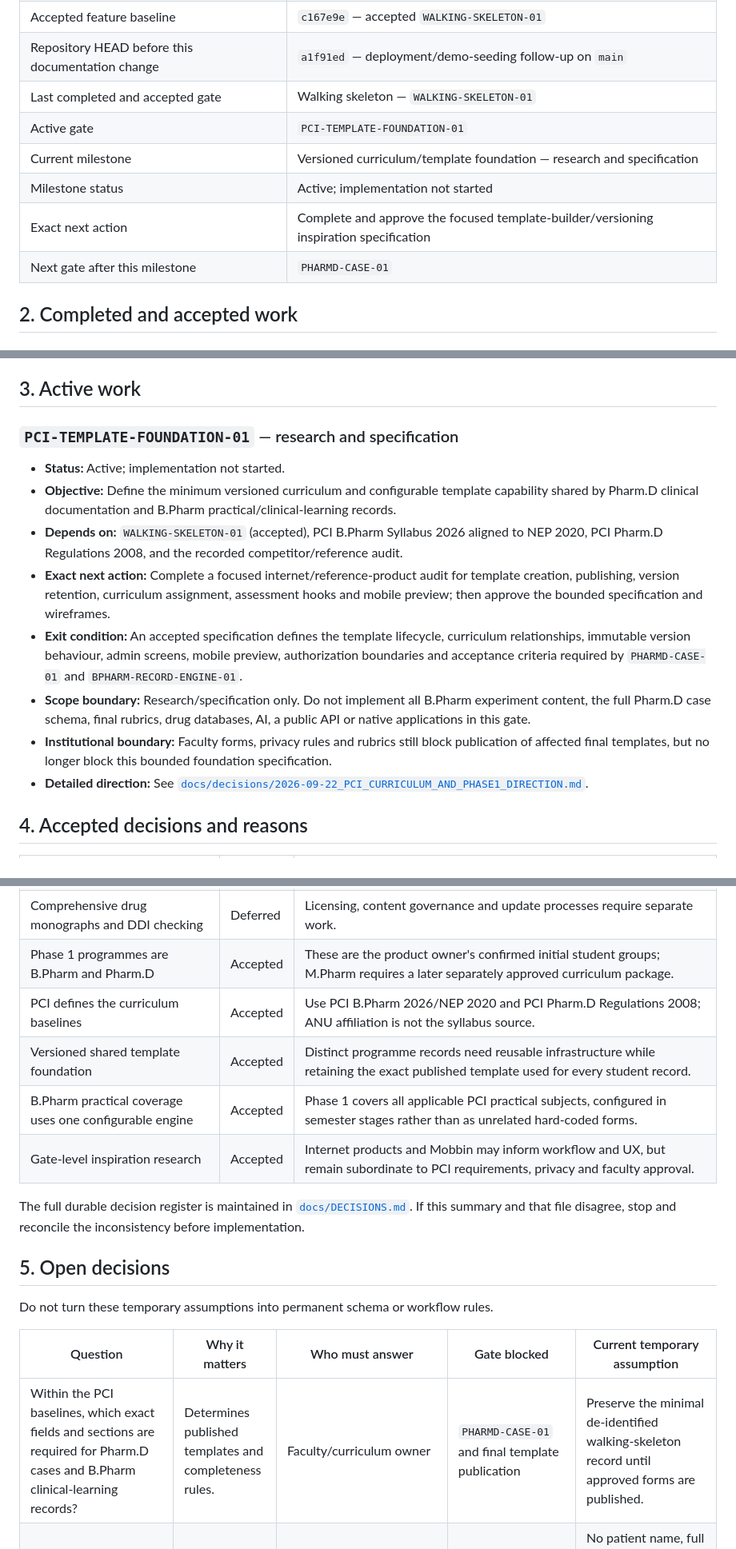
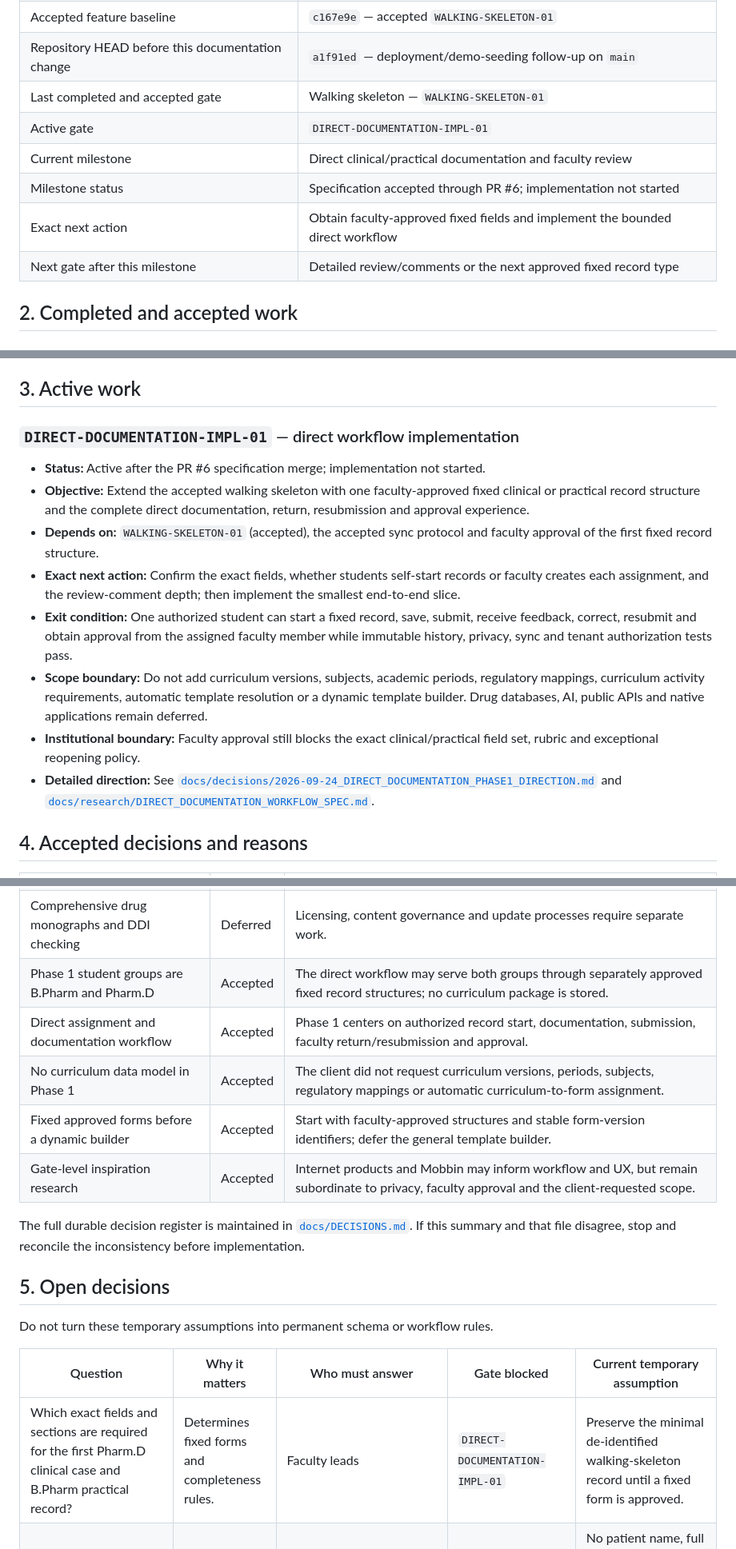
Before and after one commit to Joseph5157/Pharmalab, a Markdown page: PROJECT_STATE.md, 3 parts joined by grey strips. Shown at 80% size. Rendered like a GitHub page.

```diff
--- a/PROJECT_STATE.md
+++ b/PROJECT_STATE.md
@@ -16,11 +16,11 @@ This file is the canonical source of truth for current project status, accepted
 | Accepted feature baseline                        | `c167e9e` — accepted `WALKING-SKELETON-01`                                             |
 | Repository HEAD before this documentation change | `a1f91ed` — deployment/demo-seeding follow-up on `main`                                |
 | Last completed and accepted gate                 | Walking skeleton — `WALKING-SKELETON-01`                                               |
-| Active gate                                      | `PCI-TEMPLATE-FOUNDATION-01`                                                           |
-| Current milestone                                | Versioned curriculum/template foundation — research and specification                  |
-| Milestone status                                 | Active; implementation not started                                                     |
-| Exact next action                                | Complete and approve the focused template-builder/versioning inspiration specification |
-| Next gate after this milestone                   | `PHARMD-CASE-01`                                                                       |
+| Active gate                                      | `DIRECT-DOCUMENTATION-IMPL-01`                                                        |
+| Current milestone                                | Direct clinical/practical documentation and faculty review                             |
+| Milestone status                                 | Specification accepted through PR #6; implementation not started                       |
+| Exact next action                                | Obtain faculty-approved fixed fields and implement the bounded direct workflow          |
+| Next gate after this milestone                   | Detailed review/comments or the next approved fixed record type                         |
 
 ## 2. Completed and accepted work
 
@@ -94,16 +94,16 @@ This file is the canonical source of truth for current project status, accepted
 
 ## 3. Active work
 
-### `PCI-TEMPLATE-FOUNDATION-01` — research and specification
+### `DIRECT-DOCUMENTATION-IMPL-01` — direct workflow implementation
 
-- **Status:** Active; implementation not started.
-- **Objective:** Define the minimum versioned curriculum and configurable template capability shared by Pharm.D clinical documentation and B.Pharm practical/clinical-learning records.
-- **Depends on:** `WALKING-SKELETON-01` (accepted), PCI B.Pharm Syllabus 2026 aligned to NEP 2020, PCI Pharm.D Regulations 2008, and the recorded competitor/reference audit.
-- **Exact next action:** Complete a focused internet/reference-product audit for template creation, publishing, version retention, curriculum assignment, assessment hooks and mobile preview; then approve the bounded specification and wireframes.
-- **Exit condition:** An accepted specification defines the template lifecycle, curriculum relationships, immutable version behaviour, admin screens, mobile preview, authorization boundaries and acceptance criteria required by `PHARMD-CASE-01` and `BPHARM-RECORD-ENGINE-01`.
-- **Scope boundary:** Research/specification only. Do not implement all B.Pharm experiment content, the full Pharm.D case schema, final rubrics, drug databases, AI, a public API or native applications in this gate.
-- **Institutional boundary:** Faculty forms, privacy rules and rubrics still block publication of affected final templates, but no longer block this bounded foundation specification.
-- **Detailed direction:** See [`docs/decisions/2026-09-22_PCI_CURRICULUM_AND_PHASE1_DIRECTION.md`](docs/decisions/2026-09-22_PCI_CURRICULUM_AND_PHASE1_DIRECTION.md).
+- **Status:** Active after the PR #6 specification merge; implementation not started.
+- **Objective:** Extend the accepted walking skeleton with one faculty-approved fixed clinical or practical record structure and the complete direct documentation, return, resubmission and approval experience.
+- **Depends on:** `WALKING-SKELETON-01` (accepted), the accepted sync protocol and faculty approval of the first fixed record structure.
+- **Exact next action:** Confirm the exact fields, whether students self-start records or faculty creates each assignment, and the review-comment depth; then implement the smallest end-to-end slice.
+- **Exit condition:** One authorized student can start a fixed record, save, submit, receive feedback, correct, resubmit and obtain approval from the assigned faculty member while immutable history, privacy, sync and tenant authorization tests pass.
+- **Scope boundary:** Do not add curriculum versions, subjects, academic periods, regulatory mappings, curriculum activity requirements, automatic template resolution or a dynamic template builder. Drug databases, AI, public APIs and native applications remain deferred.
+- **Institutional boundary:** Faculty approval still blocks the exact clinical/practical field set, rubric and exceptional reopening policy.
+- **Detailed direction:** See [`docs/decisions/2026-09-24_DIRECT_DOCUMENTATION_PHASE1_DIRECTION.md`](docs/decisions/2026-09-24_DIRECT_DOCUMENTATION_PHASE1_DIRECTION.md) and [`docs/research/DIRECT_DOCUMENTATION_WORKFLOW_SPEC.md`](docs/research/DIRECT_DOCUMENTATION_WORKFLOW_SPEC.md).
 
 ## 4. Accepted decisions and reasons
 
@@ -120,11 +120,11 @@ This file is the canonical source of truth for current project status, accepted
 | Section-level conflict handling                         | Accepted | The spike proved it prevents silent overwrite without automatic field/text merging. Reuse the protocol through a shared sync service; final device-retention policy remains open. |
 | AI-generated clinical recommendations                   | Deferred | Complete the governed normal workflow and collect suitable data before evaluating AI.                                                                                             |
 | Comprehensive drug monographs and DDI checking          | Deferred | Licensing, content governance and update processes require separate work.                                                                                                         |
-| Phase 1 programmes are B.Pharm and Pharm.D              | Accepted | These are the product owner's confirmed initial student groups; M.Pharm requires a later separately approved curriculum package.                                                  |
-| PCI defines the curriculum baselines                    | Accepted | Use PCI B.Pharm 2026/NEP 2020 and PCI Pharm.D Regulations 2008; ANU affiliation is not the syllabus source.                                                                       |
-| Versioned shared template foundation                    | Accepted | Distinct programme records need reusable infrastructure while retaining the exact published template used for every student record.                                               |
-| B.Pharm practical coverage uses one configurable engine | Accepted | Phase 1 covers all applicable PCI practical subjects, configured in semester stages rather than as unrelated hard-coded forms.                                                    |
-| Gate-level inspiration research                         | Accepted | Internet products and Mobbin may inform workflow and UX, but remain subordinate to PCI requirements, privacy and faculty approval.                                                |
+| Phase 1 student groups are B.Pharm and Pharm.D          | Accepted | The direct workflow may serve both groups through separately approved fixed record structures; no curriculum package is stored.                                                   |
+| Direct assignment and documentation workflow            | Accepted | Phase 1 centers on authorized record start, documentation, submission, faculty return/resubmission and approval.                                                                  |
+| No curriculum data model in Phase 1                     | Accepted | The client did not request curriculum versions, periods, subjects, regulatory mappings or automatic curriculum-to-form assignment.                                                |
+| Fixed approved forms before a dynamic builder           | Accepted | Start with faculty-approved structures and stable form-version identifiers; defer the general template builder.                                                                   |
+| Gate-level inspiration research                         | Accepted | Internet products and Mobbin may inform workflow and UX, but remain subordinate to privacy, faculty approval and the client-requested scope.                                      |
 
 The full durable decision register is maintained in [`docs/DECISIONS.md`](docs/DECISIONS.md). If this summary and that file disagree, stop and reconcile the inconsistency before implementation.
 
@@ -134,6 +134,6 @@ Do not turn these temporary assumptions into permanent schema or workflow rules.
 
 | Question                                                                                                                        | Why it matters                                               | Who must answer                             | Gate blocked                                    | Current temporary assumption                                                                                          |
 | ------------------------------------------------------------------------------------------------------------------------------- | ------------------------------------------------------------ | ------------------------------------------- | ----------------------------------------------- | --------------------------------------------------------------------------------------------------------------------- |
-| Within the PCI baselines, which exact fields and sections are required for Pharm.D cases and B.Pharm clinical-learning records? | Determines published templates and completeness rules.       | Faculty/curriculum owner                    | `PHARMD-CASE-01` and final template publication | Preserve the minimal de-identified walking-skeleton record until approved forms are published.                        |
+| Which exact fields and sections are required for the first Pharm.D clinical case and B.Pharm practical record?                   | Determines fixed forms and completeness rules.               | Faculty leads                               | `DIRECT-DOCUMENTATION-IMPL-01`              | Preserve the minimal de-identified walking-skeleton record until a fixed form is approved.                        |
 | What identifiers and demographics may be recorded?                                                                              | Defines privacy boundaries and validation.                   | Institution privacy owner and hospital      | Walking skeleton and clinical documentation     | No patient name, full DOB, phone, address, government ID or hospital MRN; use age/age unit or age band provisionally. |
 | Who may review, return, approve and exceptionally reopen a case? Is a second signature required?                                | Materially changes permissions, lifecycle and schema.        | Faculty programme owner                     | Complete review workflow                        | One assigned primary faculty/preceptor reviews each case; do not implement multi-reviewer approval yet.               |
```
Also changed, not shown: other parts of PROJECT_STATE.md (+22 -23 lines).
